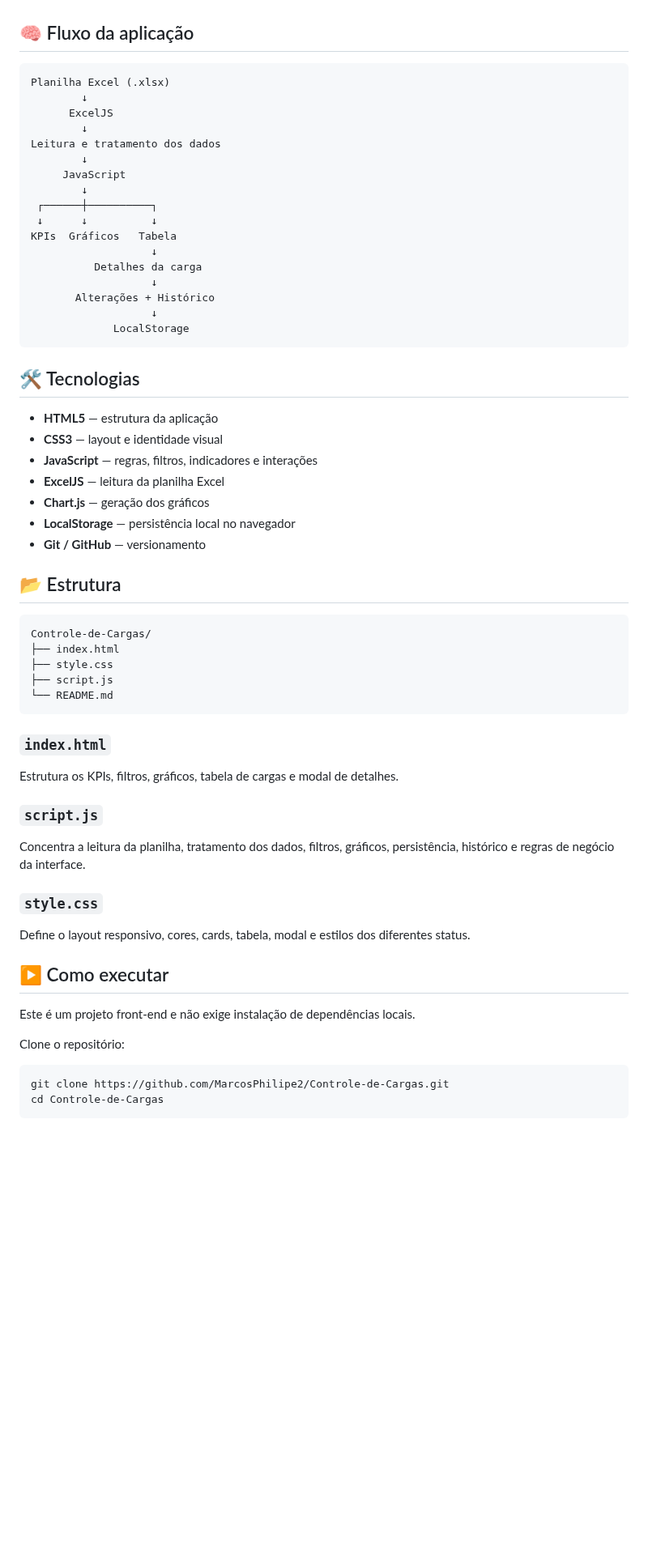
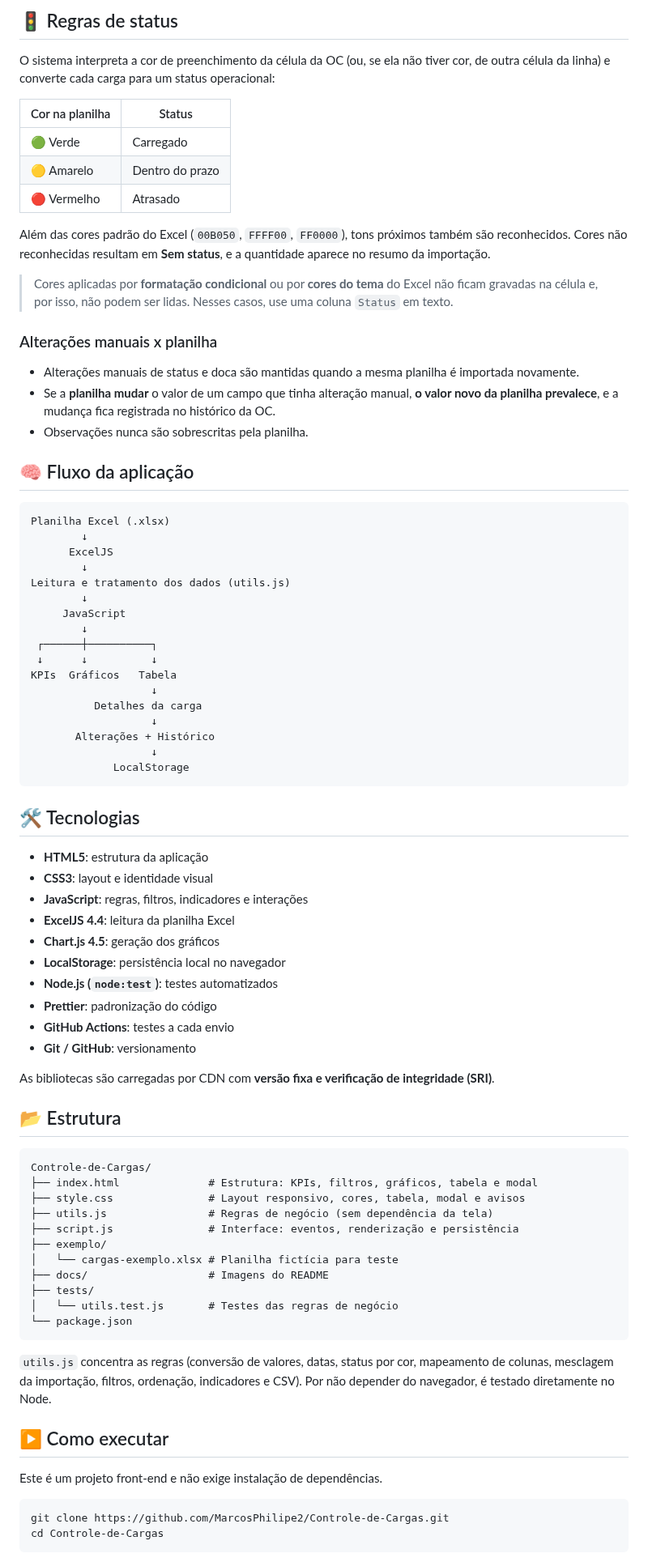
Before and after one commit to MarcosPhilipe2/Controle-de-Cargas, a Markdown page: README.md, the part around one of its changes. Shown at 81% size. Drawn GitHub-style; blank space fills up the shorter version.

````diff
--- a/README.md
+++ b/README.md
@@ -58,3 +72,22 @@ Essa regra transforma uma sinalização visual existente na planilha em informa
+## 🚦 Regras de status
+
+O sistema interpreta a cor de preenchimento da célula da OC (ou, se ela não tiver cor, de outra célula da linha) e converte cada carga para um status operacional:
+
+| Cor na planilha | Status          |
+| --------------- | --------------- |
+| 🟢 Verde        | Carregado       |
+| 🟡 Amarelo      | Dentro do prazo |
+| 🔴 Vermelho     | Atrasado        |
+
+Além das cores padrão do Excel (`00B050`, `FFFF00`, `FF0000`), tons próximos também são reconhecidos. Cores não reconhecidas resultam em **Sem status**, e a quantidade aparece no resumo da importação.
+
+> Cores aplicadas por **formatação condicional** ou por **cores do tema** do Excel não ficam gravadas na célula e, por isso, não podem ser lidas. Nesses casos, use uma coluna `Status` em texto.
+
+### Alterações manuais x planilha
+
+- Alterações manuais de status e doca são mantidas quando a mesma planilha é importada novamente.
+- Se a **planilha mudar** o valor de um campo que tinha alteração manual, **o valor novo da planilha prevalece**, e a mudança fica registrada no histórico da OC.
+- Observações nunca são sobrescritas pela planilha.
 
 ## 🧠 Fluxo da aplicação
 
@@ -63,7 +96,7 @@ Planilha Excel (.xlsx)
         ↓
       ExcelJS
         ↓
-Leitura e tratamento dos dados
+Leitura e tratamento dos dados (utils.js)
         ↓
      JavaScript
         ↓
@@ -80,41 +113,40 @@ KPIs  Gráficos   Tabela
 
 ## 🛠️ Tecnologias
 
-- **HTML5** — estrutura da aplicação
-- **CSS3** — layout e identidade visual
-- **JavaScript** — regras, filtros, indicadores e interações
-- **ExcelJS** — leitura da planilha Excel
-- **Chart.js** — geração dos gráficos
-- **LocalStorage** — persistência local no navegador
-- **Git / GitHub** — versionamento
+- **HTML5**: estrutura da aplicação
+- **CSS3**: layout e identidade visual
+- **JavaScript**: regras, filtros, indicadores e interações
+- **ExcelJS 4.4**: leitura da planilha Excel
+- **Chart.js 4.5**: geração dos gráficos
+- **LocalStorage**: persistência local no navegador
+- **Node.js (`node:test`)**: testes automatizados
+- **Prettier**: padronização do código
+- **GitHub Actions**: testes a cada envio
+- **Git / GitHub**: versionamento
+
+As bibliotecas são carregadas por CDN com **versão fixa e verificação de integridade (SRI)**.
 
 ## 📂 Estrutura
 
 ```text
 Controle-de-Cargas/
-├── index.html
-├── style.css
-├── script.js
-└── README.md
+├── index.html              # Estrutura: KPIs, filtros, gráficos, tabela e modal
+├── style.css               # Layout responsivo, cores, tabela, modal e avisos
+├── utils.js                # Regras de negócio (sem dependência da tela)
+├── script.js               # Interface: eventos, renderização e persistência
+├── exemplo/
+│   └── cargas-exemplo.xlsx # Planilha fictícia para teste
+├── docs/                   # Imagens do README
+├── tests/
+│   └── utils.test.js       # Testes das regras de negócio
+└── package.json
 ```
 
-### `index.html`
-
-Estrutura os KPIs, filtros, gráficos, tabela de cargas e modal de detalhes.
-
-### `script.js`
-
-Concentra a leitura da planilha, tratamento dos dados, filtros, gráficos, persistência, histórico e regras de negócio da interface.
-
-### `style.css`
-
-Define o layout responsivo, cores, cards, tabela, modal e estilos dos diferentes status.
+`utils.js` concentra as regras (conversão de valores, datas, status por cor, mapeamento de colunas, mesclagem da importação, filtros, ordenação, indicadores e CSV). Por não depender do navegador, é testado diretamente no Node.
 
 ## ▶️ Como executar
 
-Este é um projeto front-end e não exige instalação de dependências locais.
-
-Clone o repositório:
+Este é um projeto front-end e não exige instalação de dependências.
 
 ```bash
 git clone https://github.com/MarcosPhilipe2/Controle-de-Cargas.git
````
Also changed, not shown: other parts of README.md (+59 -30 lines), docs/dashboard.png (added), docs/detalhes.png (added), 1 other file.
